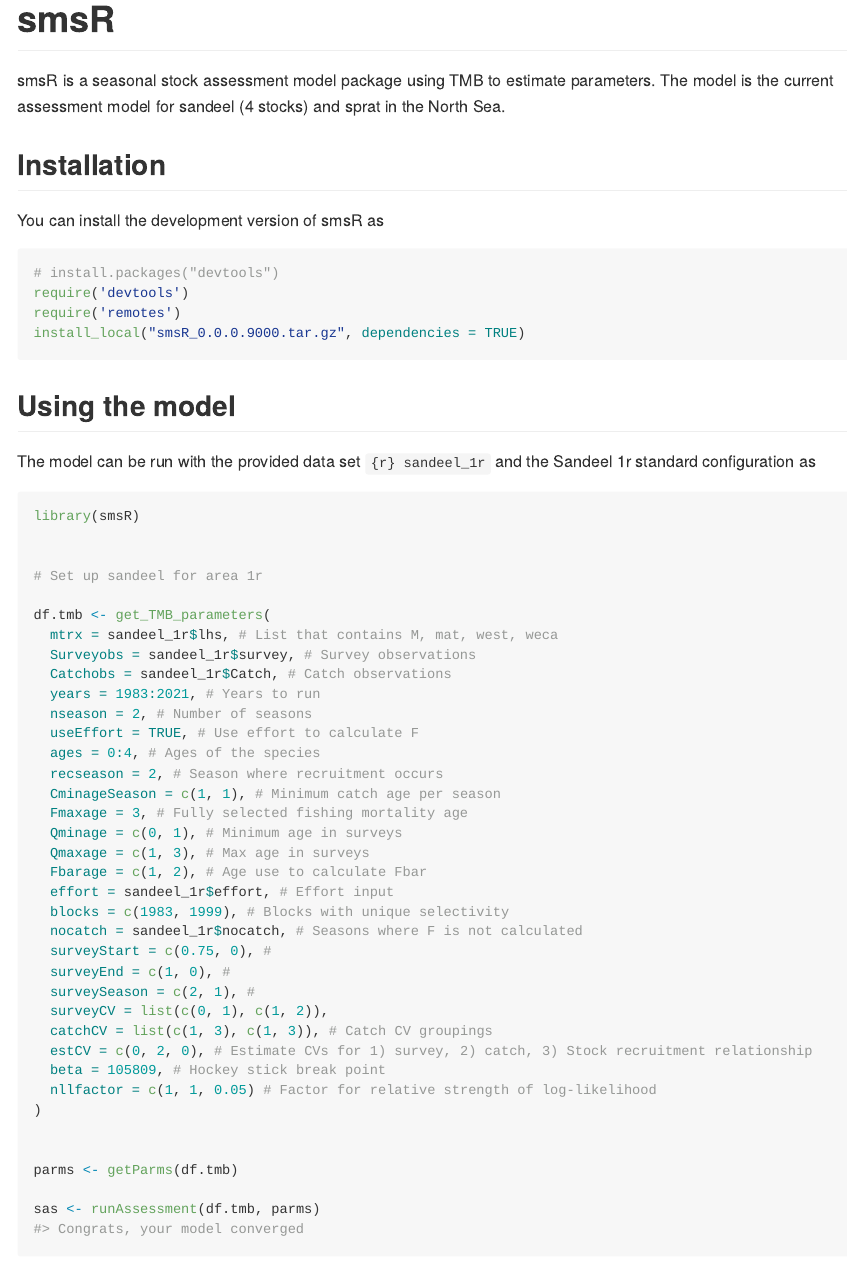
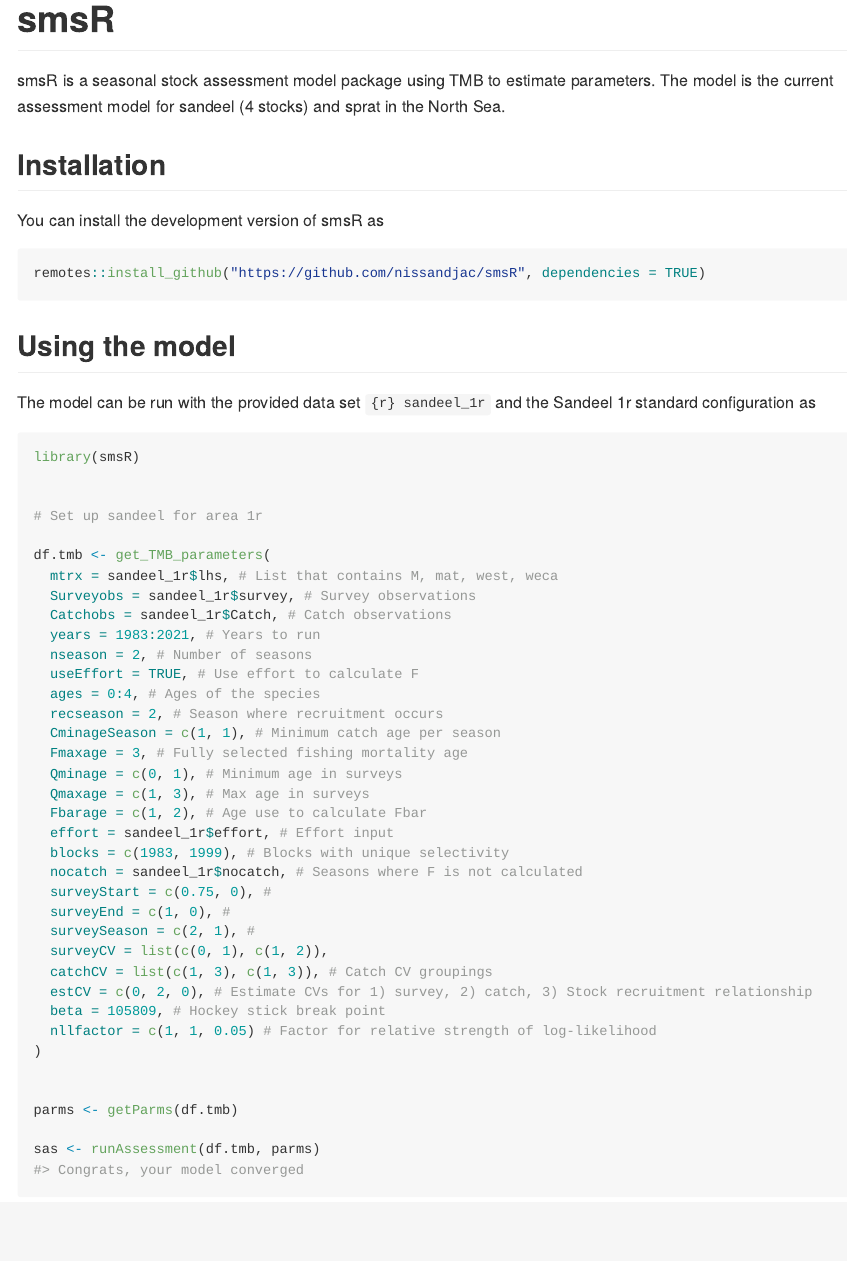
Before and after one commit to nissandjac/smsR, an R Markdown document (README.Rmd): the page in a window 1100 px wide, from its top. The pictures show the output file README.md that the author committed with the source, drawn offline in the style of GitHub.

Commit message:
readme update

````diff
--- a/README.Rmd
+++ b/README.Rmd
@@ -25,10 +25,7 @@
 You can install the development version of smsR as
 
 ``` r
-# install.packages("devtools")
-require('devtools')
-require('remotes')
-install_local("smsR_0.0.0.9000.tar.gz", dependencies = TRUE)
+remotes::install_github("https://github.com/nissandjac/smsR", dependencies = TRUE)
 ```
 
 ## Using the model
````
Also changed, not shown: README.md, 2 other files.
